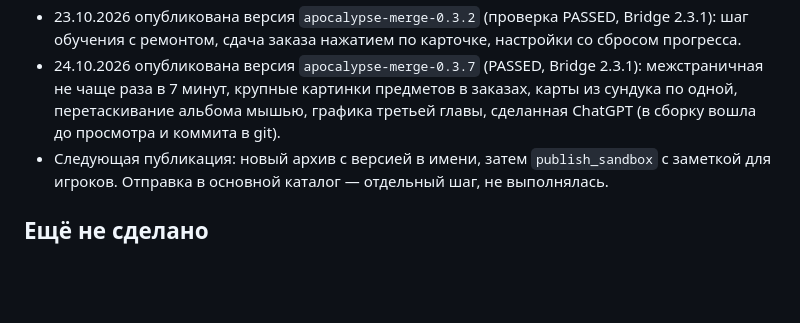
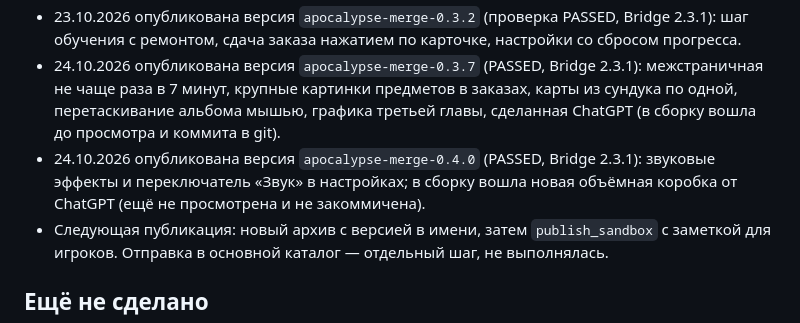
Before and after one commit to Bezinteresa/Apocalypse-Merge, a Markdown page: docs/PLAYGAMA_STATUS.md, the part around the change. GitHub-like rendering; blank space fills up the shorter version.

Commit message:
docs: sandbox updated to 0.4.0
Co-Authored-By: Claude Opus 5.5 <noreply@anthropic.com>

```diff
--- a/docs/PLAYGAMA_STATUS.md
+++ b/docs/PLAYGAMA_STATUS.md
@@ -48,6 +48,7 @@ Bridge подключается плагином `playgamaBridge({ mode: 'local'
 - Публичная песочница: https://playgama.ai/play/tv7msuufus6ptk — пользователь открыл ссылку, игра работает. С компьютера разработки хост `games.playgama.net` не открывается (тайм-аут сети), поэтому проверка на площадке — с устройства пользователя.
 - 23.10.2026 опубликована версия `apocalypse-merge-0.3.2` (проверка PASSED, Bridge 2.3.1): шаг обучения с ремонтом, сдача заказа нажатием по карточке, настройки со сбросом прогресса.
 - 24.10.2026 опубликована версия `apocalypse-merge-0.3.7` (PASSED, Bridge 2.3.1): межстраничная не чаще раза в 7 минут, крупные картинки предметов в заказах, карты из сундука по одной, перетаскивание альбома мышью, графика третьей главы, сделанная ChatGPT (в сборку вошла до просмотра и коммита в git).
+- 24.10.2026 опубликована версия `apocalypse-merge-0.4.0` (PASSED, Bridge 2.3.1): звуковые эффекты и переключатель «Звук» в настройках; в сборку вошла новая объёмная коробка от ChatGPT (ещё не просмотрена и не закоммичена).
 - Следующая публикация: новый архив с версией в имени, затем `publish_sandbox` с заметкой для игроков. Отправка в основной каталог — отдельный шаг, не выполнялась.
 
 ## Ещё не сделано
```
